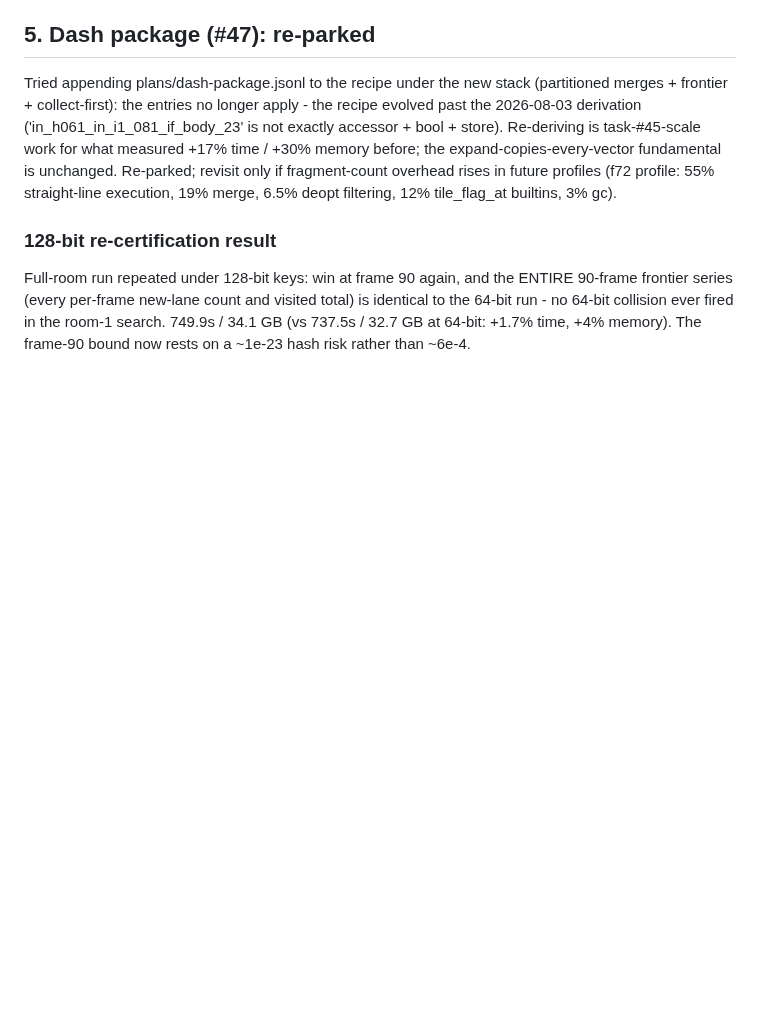
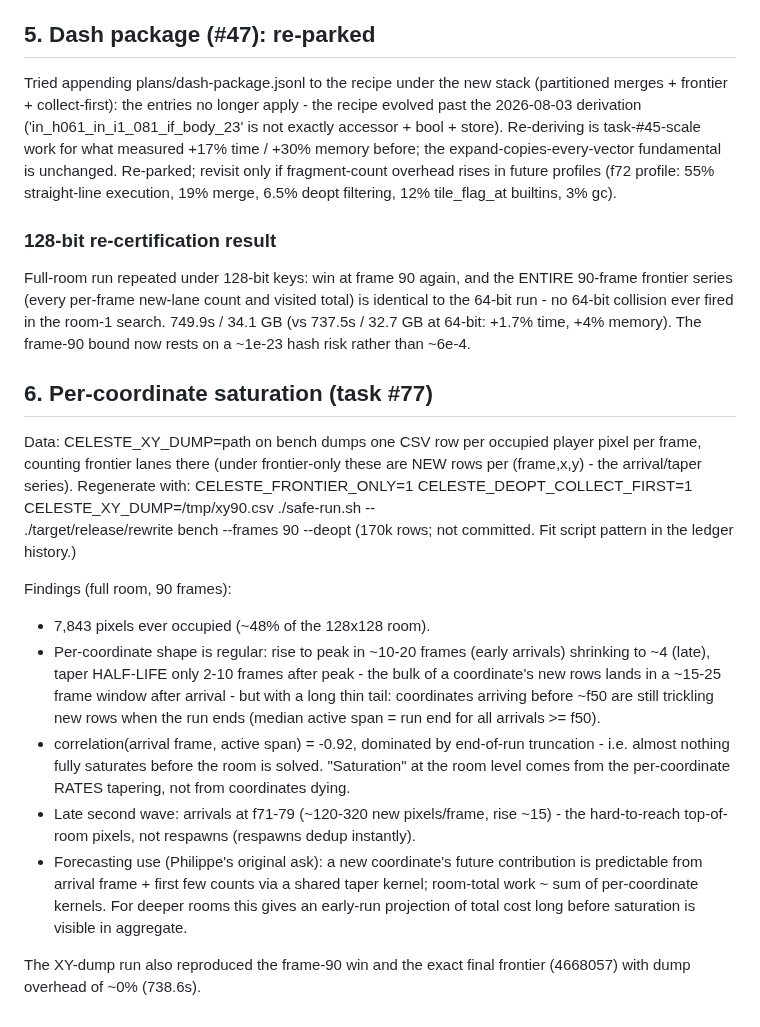
Before and after one commit to tehwalris/celeste-rust, a Markdown page: plans/overnight-2026-08-06.md, the part around the change. Rendered like a GitHub page; blank space fills up the shorter version.

Commit message:
plans: per-coordinate saturation analysis (task #77)
Co-Authored-By: Claude Fable 5 <noreply@anthropic.com>

```diff
--- a/plans/overnight-2026-08-06.md
+++ b/plans/overnight-2026-08-06.md
@@ -286,3 +286,38 @@ and visited total) is identical to the 64-bit run - no 64-bit
 collision ever fired in the room-1 search. 749.9s / 34.1 GB
 (vs 737.5s / 32.7 GB at 64-bit: +1.7% time, +4% memory). The frame-90
 bound now rests on a ~1e-23 hash risk rather than ~6e-4.
+
+## 6. Per-coordinate saturation (task #77)
+
+Data: CELESTE_XY_DUMP=path on bench dumps one CSV row per occupied
+player pixel per frame, counting frontier lanes there (under
+frontier-only these are NEW rows per (frame,x,y) - the arrival/taper
+series). Regenerate with:
+  CELESTE_FRONTIER_ONLY=1 CELESTE_DEOPT_COLLECT_FIRST=1 \
+  CELESTE_XY_DUMP=/tmp/xy90.csv ./safe-run.sh -- \
+  ./target/release/rewrite bench --frames 90 --deopt
+(170k rows; not committed. Fit script pattern in the ledger history.)
+
+Findings (full room, 90 frames):
+* 7,843 pixels ever occupied (~48% of the 128x128 room).
+* Per-coordinate shape is regular: rise to peak in ~10-20 frames
+  (early arrivals) shrinking to ~4 (late), taper HALF-LIFE only 2-10
+  frames after peak - the bulk of a coordinate's new rows lands in a
+  ~15-25 frame window after arrival - but with a long thin tail:
+  coordinates arriving before ~f50 are still trickling new rows when
+  the run ends (median active span = run end for all arrivals >= f50).
+* correlation(arrival frame, active span) = -0.92, dominated by
+  end-of-run truncation - i.e. almost nothing fully saturates before
+  the room is solved. "Saturation" at the room level comes from the
+  per-coordinate RATES tapering, not from coordinates dying.
+* Late second wave: arrivals at f71-79 (~120-320 new pixels/frame,
+  rise ~15) - the hard-to-reach top-of-room pixels, not respawns
+  (respawns dedup instantly).
+* Forecasting use (Philippe's original ask): a new coordinate's future
+  contribution is predictable from arrival frame + first few counts
+  via a shared taper kernel; room-total work ~ sum of per-coordinate
+  kernels. For deeper rooms this gives an early-run projection of
+  total cost long before saturation is visible in aggregate.
+
+The XY-dump run also reproduced the frame-90 win and the exact final
+frontier (4668057) with dump overhead of ~0% (738.6s).
```
